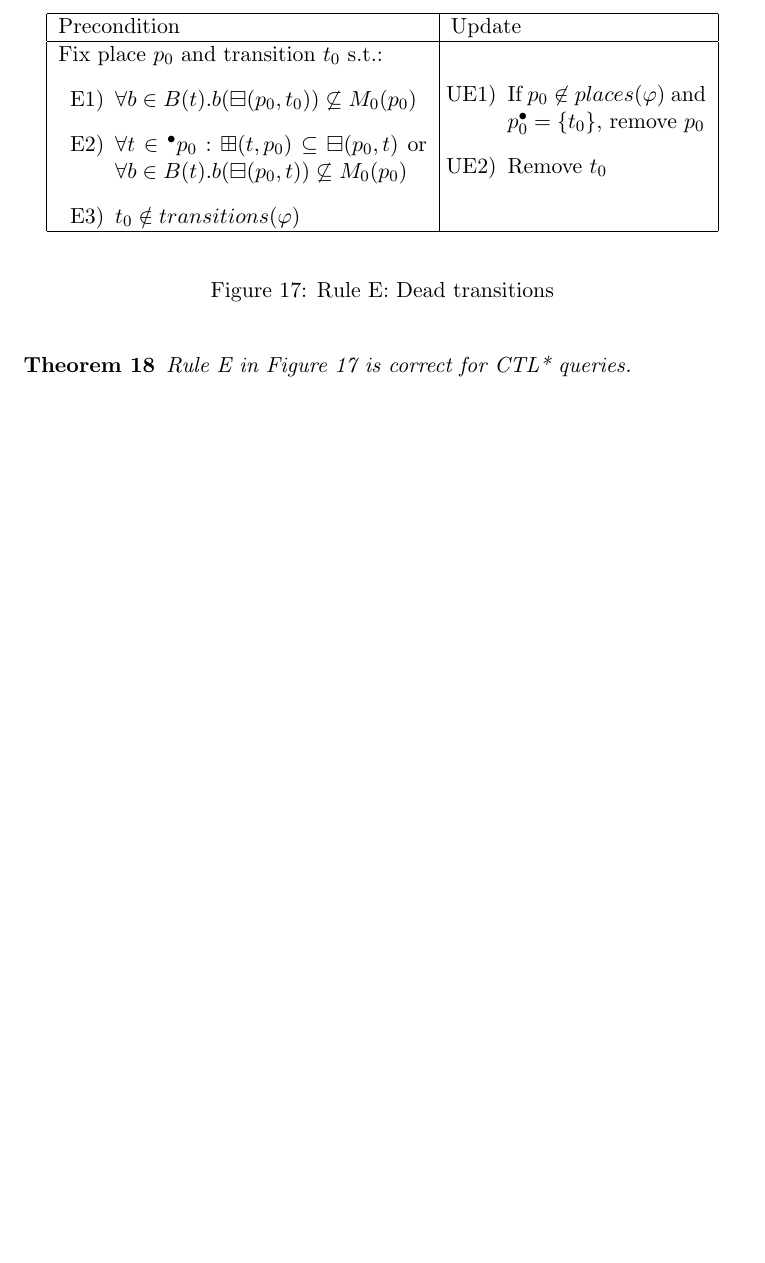
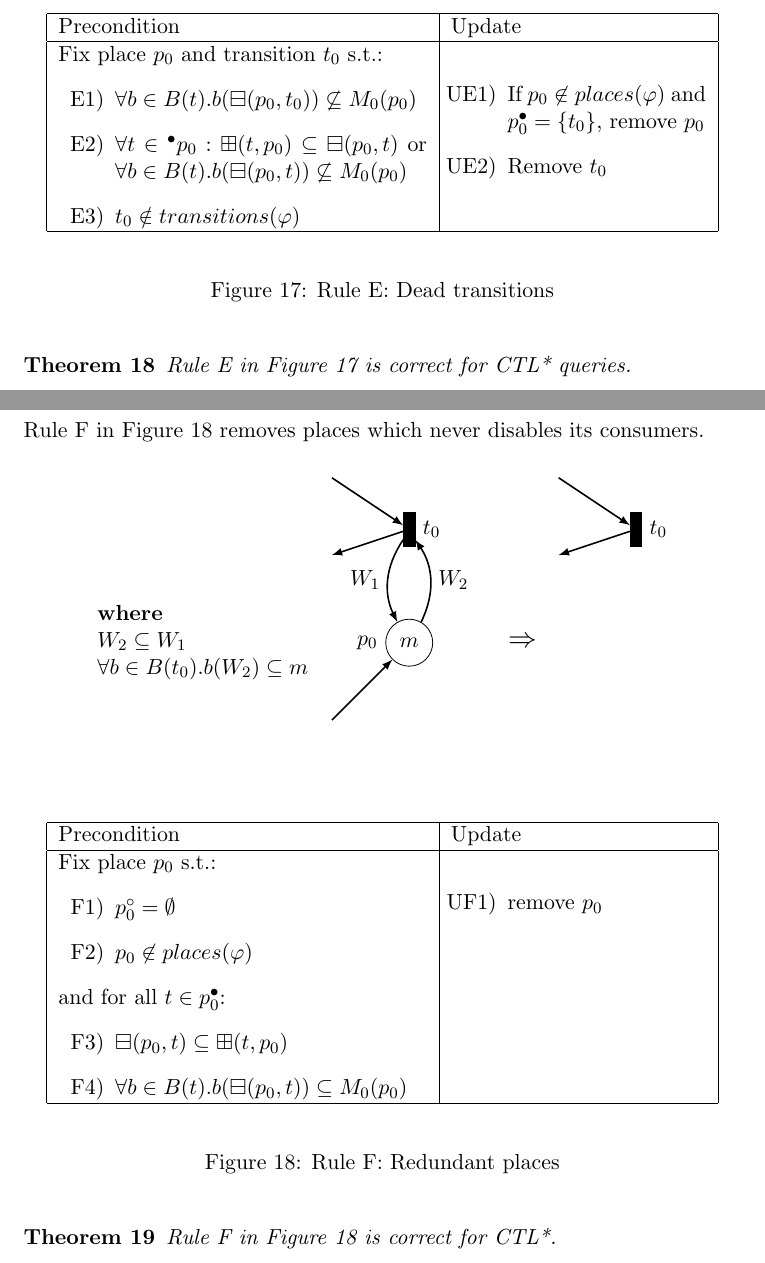
Before and after one commit to DAT10CPN/cheatsheet, a LaTeX document (src/main.tex, which reads src/rule_f_cpn.tex): part of page 26 of 26 before the commit and two parts of pages 26 and 27 of 27 after it, the two joined at a grey line, cut so that both start at the same text, the shorter picture padded with empty space. Compiled offline with pdfLaTeX.

Commit message:
Add Rule F

```diff
--- /dev/null
+++ b/src/rule_f_cpn.tex
@@ -0,0 +1,74 @@
+\section*{Rule F: Redundant places}\label{sec:rule_f_cpn}
+
+Rule~F in Figure~\ref{fig:rule_f_cpn} removes places which never disables its consumers.
+
+\begin{figure}[h!]
+    \centering
+    \begin{tikzpicture}
+        % left side Places
+        \node[place, label=left:$p_0$] (place1) at (0,0) {$m$};
+
+        % Left side transitions
+        \node[transition,minimum height=6mm,minimum width=2mm,fill=black,label=right:$t_0$] (lTrans1) at (0,2) {};
+
+        % Left side invisible nodes
+        \node (negIn1) at (-1.5,3) {};
+        \node (negOut1) at (-1.5,1.5) {};
+        \node (remIn1) at (-1.5,-1.5) {};
+
+        % Left side arcs between transitions and places
+        \draw[-latex,thick] (lTrans1) edge [bend right] node [left] {$W_1$} (place1);
+        \draw[-latex,thick] (place1) edge [bend right] node [right] {$W_2$} (lTrans1);
+
+        % Left side arcs to/from invisible nodes
+        \draw[-latex,thick] (negIn1) -- node[above] {} (lTrans1);
+        \draw[-latex,thick]  (lTrans1) -- node[above] {} (negOut1);
+        \draw[-latex,thick]  (remIn1) -- node[above] {} (place1);
+
+        % ================== Middle arrow ==================
+        \node (arrow) at (2,0) {\Large$\Rightarrow$};
+        \node[text width=4cm] at (-3.5,0) {\textbf{where }\\$W_2\subseteq W_1$\\$\forall b\in B(t_0).b(W_2)\subseteq m$};
+        % ==================================================
+
+        % right side transitions
+        \node[transition,minimum height=6mm,minimum width=2mm,fill=black,label=right:$t_0$] (rTrans1) at (4,2) {};
+
+        % right side invisible nodes
+        \node (rnegIn1) at (2.5,3) {};
+        \node (rnegOut1) at (2.5,1.5) {};
+        \node (rremIn1) at (2.5,-1.5) {};
+        \node (rremOut1) at (2.5,-3) {};
+
+        % right side arcs to/from invisible nodes
+        \draw[-latex,thick] (rnegIn1) -- node[above] {} (rTrans1);
+        \draw[-latex,thick]  (rTrans1) -- node[above] {} (rnegOut1);
+
+    \end{tikzpicture}
+    \vspace{5mm}
+    \begin{adjustbox}{center}
+        \begin{tabular}{|p{65mm}|p{45mm}|}
+            \hline
+            Precondition & Update \\ \hline
+            Fix place $p_0$ s.t.:
+            \begin{itemize}[leftmargin=10mm]
+                \item[F1)] $p_0^\circ = \emptyset$
+                \item[F2)] $p_0 \not \in places(\varphi)$
+            \end{itemize}
+            and for all $t\in p_0^\bullet$:
+            \begin{itemize}[leftmargin=10mm]
+                \item[F3)] $\boxminus(p_0,t)\subseteq \boxplus(t,p_0)$
+                \item[F4)] $\forall b\in B(t) . b(\boxminus(p_0,t))\subseteq M_0(p_0)$
+            \end{itemize}
+            &
+            \begin{itemize}[leftmargin=10mm]
+                \item[UF1)] remove $p_0$
+            \end{itemize} \\ \hline
+        \end{tabular}
+    \end{adjustbox}
+    \caption{Rule F: Redundant places}
+    \label{fig:rule_f_cpn}
+\end{figure}
+
+\begin{theorem}
+    Rule~F in Figure~\ref{fig:rule_f_cpn} is correct for CTL*.
+\end{theorem}
```
Also changed, not shown: src/main.tex (+2 -0 lines), out.pdf.
